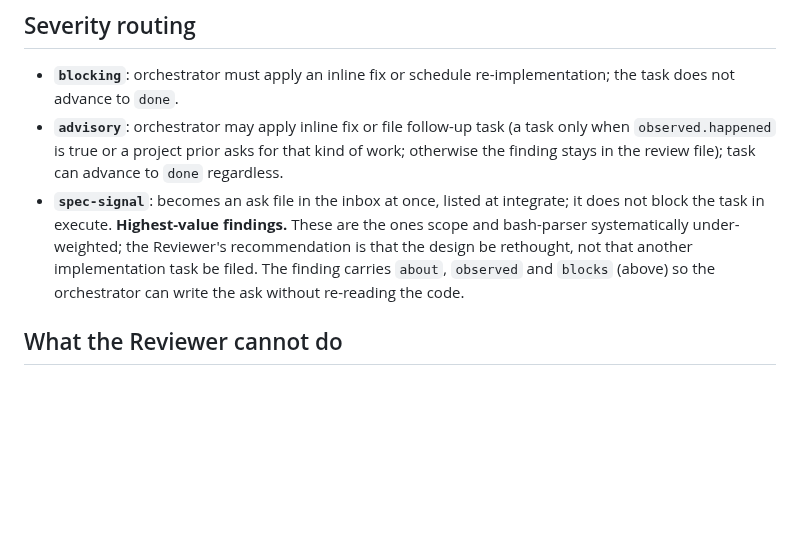
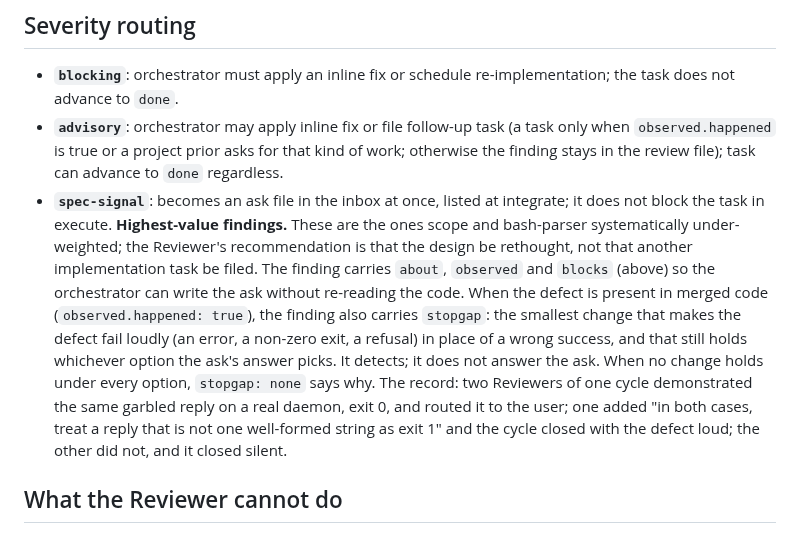
Before and after one commit to moogah/claude_skills, a Markdown page: opsx-orchestrate/roles/reviewer.md, the part around one of its changes. Rendered like a GitHub page; blank space fills up the shorter version.

```diff
--- a/opsx-orchestrate/roles/reviewer.md
+++ b/opsx-orchestrate/roles/reviewer.md
@@ -141,7 +143,7 @@ The findings, their evidence and the probes' output are in the file; the orchest
 
 - **`blocking`**: orchestrator must apply an inline fix or schedule re-implementation; the task does not advance to `done`.
 - **`advisory`**: orchestrator may apply inline fix or file follow-up task (a task only when `observed.happened` is true or a project prior asks for that kind of work; otherwise the finding stays in the review file); task can advance to `done` regardless.
-- **`spec-signal`**: becomes an ask file in the inbox at once, listed at integrate; it does not block the task in execute. **Highest-value findings.** These are the ones scope and bash-parser systematically under-weighted; the Reviewer's recommendation is that the design be rethought, not that another implementation task be filed. The finding carries `about`, `observed` and `blocks` (above) so the orchestrator can write the ask without re-reading the code.
+- **`spec-signal`**: becomes an ask file in the inbox at once, listed at integrate; it does not block the task in execute. **Highest-value findings.** These are the ones scope and bash-parser systematically under-weighted; the Reviewer's recommendation is that the design be rethought, not that another implementation task be filed. The finding carries `about`, `observed` and `blocks` (above) so the orchestrator can write the ask without re-reading the code. When the defect is present in merged code (`observed.happened: true`), the finding also carries `stopgap`: the smallest change that makes the defect fail loudly (an error, a non-zero exit, a refusal) in place of a wrong success, and that still holds whichever option the ask's answer picks. It detects; it does not answer the ask. When no change holds under every option, `stopgap: none` says why. The record: two Reviewers of one cycle demonstrated the same garbled reply on a real daemon, exit 0, and routed it to the user; one added "in both cases, treat a reply that is not one well-formed string as exit 1" and the cycle closed with the defect loud; the other did not, and it closed silent.
 
 ## What the Reviewer cannot do
 
```
Also changed, not shown: other parts of opsx-orchestrate/roles/reviewer.md (+2 -0 lines), opsx-orchestrate/flows/execute.md (+1 -1 lines).
